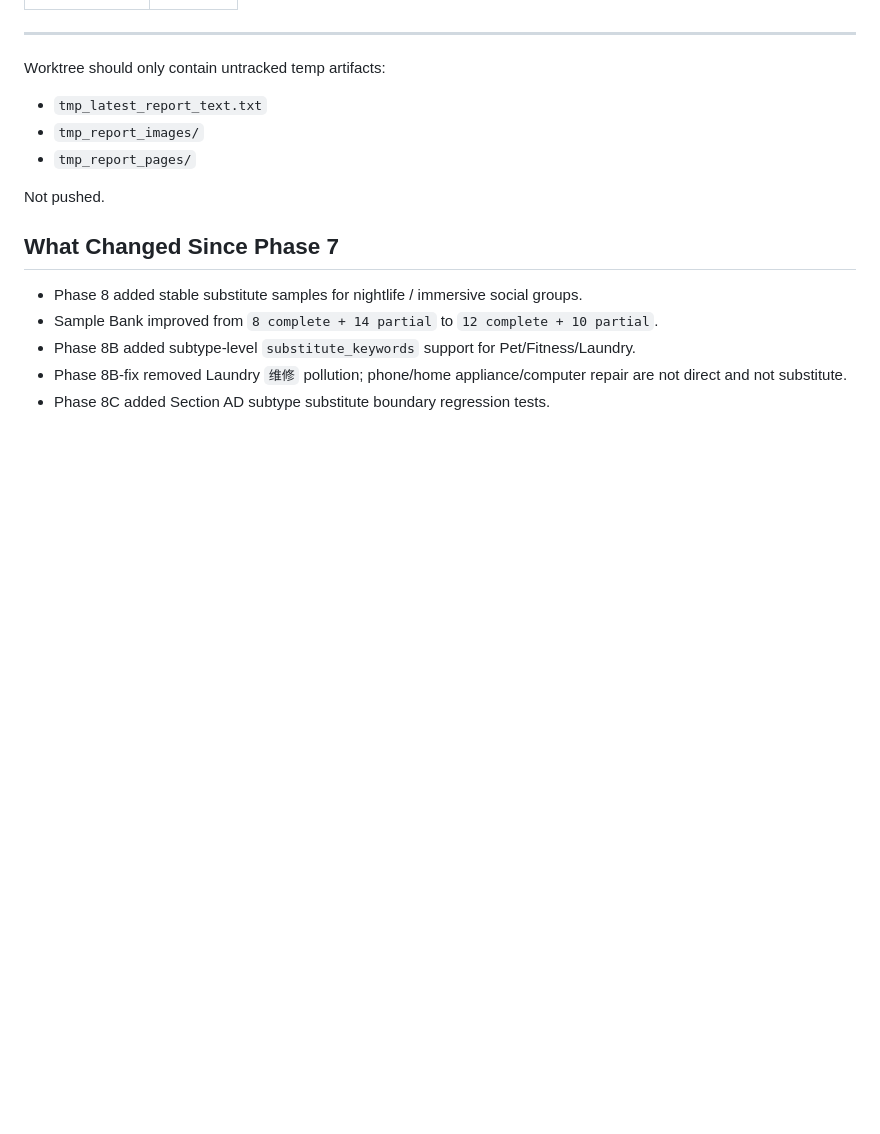
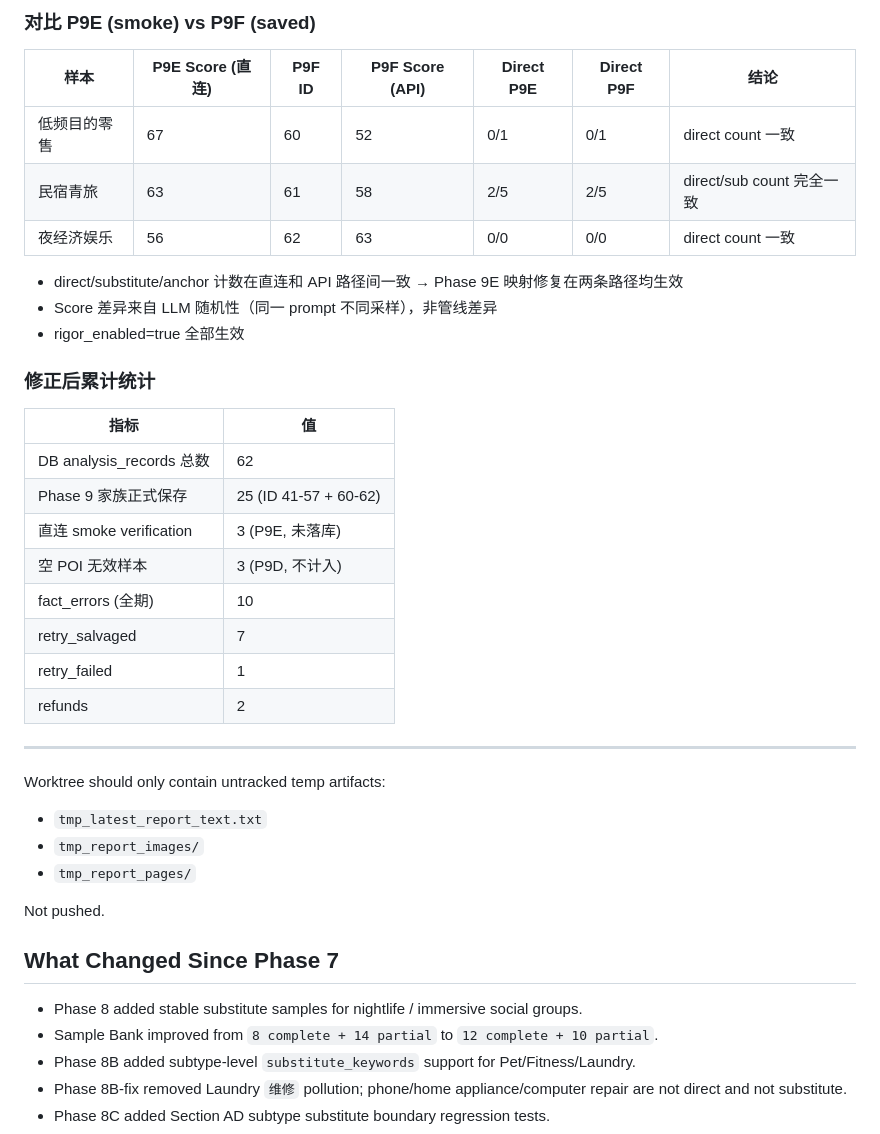
Before and after one commit to dacui5201314/location-tool, a Markdown page: CURRENT_HANDOFF.md, the part around one of its changes. Drawn GitHub-style; blank space fills up the shorter version.

```diff
--- a/CURRENT_HANDOFF.md
+++ b/CURRENT_HANDOFF.md
@@ -205,3 +230,27 @@ P9D 发现 "低频目的零售"、"民宿青旅"、"夜经济娱乐" 作为 busi
+### 对比 P9E (smoke) vs P9F (saved)
+
+| 样本 | P9E Score (直连) | P9F ID | P9F Score (API) | Direct P9E | Direct P9F | 结论 |
+|---|---|---|---|---|---|---|
+| 低频目的零售 | 67 | 60 | 52 | 0/1 | 0/1 | direct count 一致 |
+| 民宿青旅 | 63 | 61 | 58 | 2/5 | 2/5 | direct/sub count 完全一致 |
+| 夜经济娱乐 | 56 | 62 | 63 | 0/0 | 0/0 | direct count 一致 |
+
+- direct/substitute/anchor 计数在直连和 API 路径间一致 → Phase 9E 映射修复在两条路径均生效
+- Score 差异来自 LLM 随机性（同一 prompt 不同采样），非管线差异
+- rigor_enabled=true 全部生效
+
+### 修正后累计统计
+
+| 指标 | 值 |
+|---|---|
+| DB analysis_records 总数 | 62 |
+| Phase 9 家族正式保存 | 25 (ID 41-57 + 60-62) |
+| 直连 smoke verification | 3 (P9E, 未落库) |
+| 空 POI 无效样本 | 3 (P9D, 不计入) |
+| fact_errors (全期) | 10 |
+| retry_salvaged | 7 |
+| retry_failed | 1 |
+| refunds | 2 |
 
 ---
 
```
Also changed, not shown: other parts of CURRENT_HANDOFF.md (+31 -6 lines).
